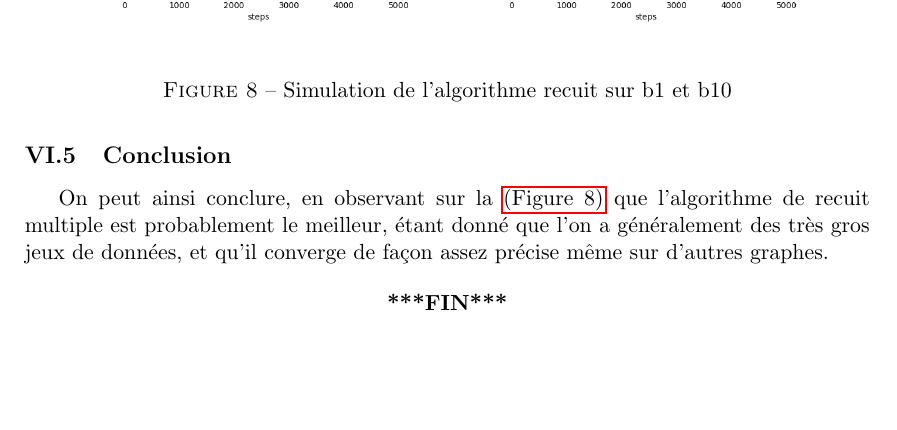
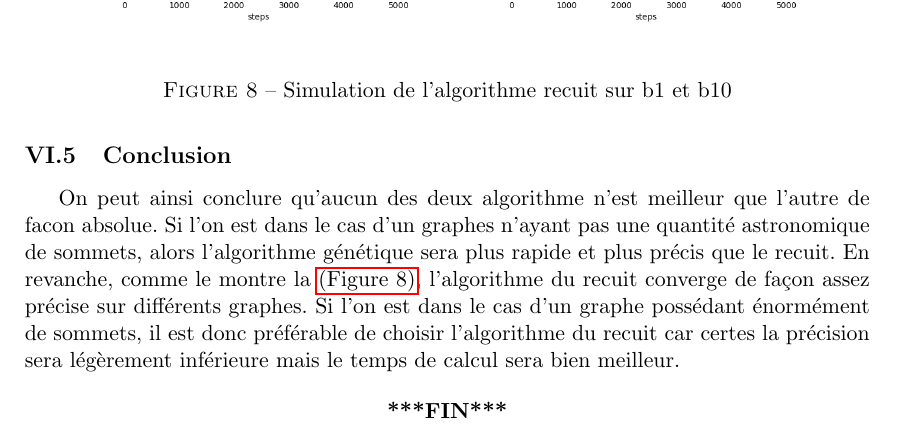
Before and after one commit to Farid-Najar/Solving-Steiner-problem-using-approximation-and-metaheuristics, a LaTeX document (Report.tex): part of page 14 of 14, cut so that both start at the same text, the shorter picture padded with empty space. Compiled offline with pdfLaTeX.

Commit message:
conclusion

```diff
--- a/Report.tex
+++ b/Report.tex
@@ -332,7 +332,7 @@
         	\label{Figure8}
         \end{figure}
 
-        On peut ainsi conclure, en observant sur la \hyperref[Figure8]{(Figure 8)} que l'algorithme de recuit multiple est probablement le meilleur, étant donné que l'on a généralement des très gros jeux de données, et qu'il converge de façon assez précise même sur d'autres graphes.
+        On peut ainsi conclure qu'aucun des deux algorithme n'est meilleur que l'autre de facon absolue. Si l'on est dans le cas d'un graphes n'ayant pas une quantité astronomique de sommets, alors l'algorithme génétique sera plus rapide et plus précis que le recuit. En revanche, comme le montre la \hyperref[Figure8]{(Figure 8)}, l'algorithme du recuit converge de façon assez précise sur différents graphes. Si l'on est dans le cas d'un graphe possédant énormément de sommets, il est donc préférable de choisir l'algorithme du recuit car certes la précision sera légèrement inférieure mais le temps de calcul sera bien meilleur.
 
         \begin{center}
         	\textbf{***FIN***}
```
